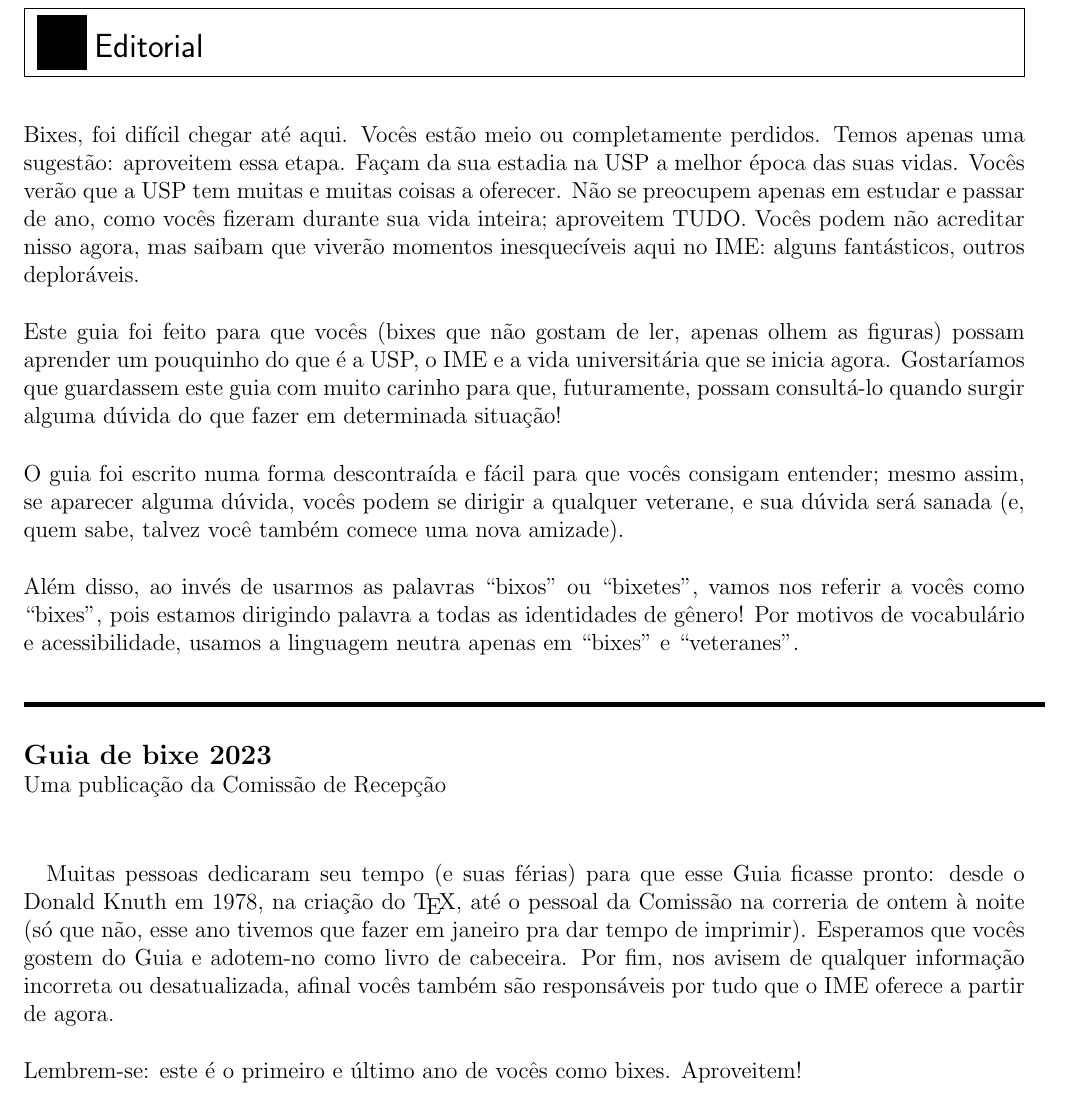
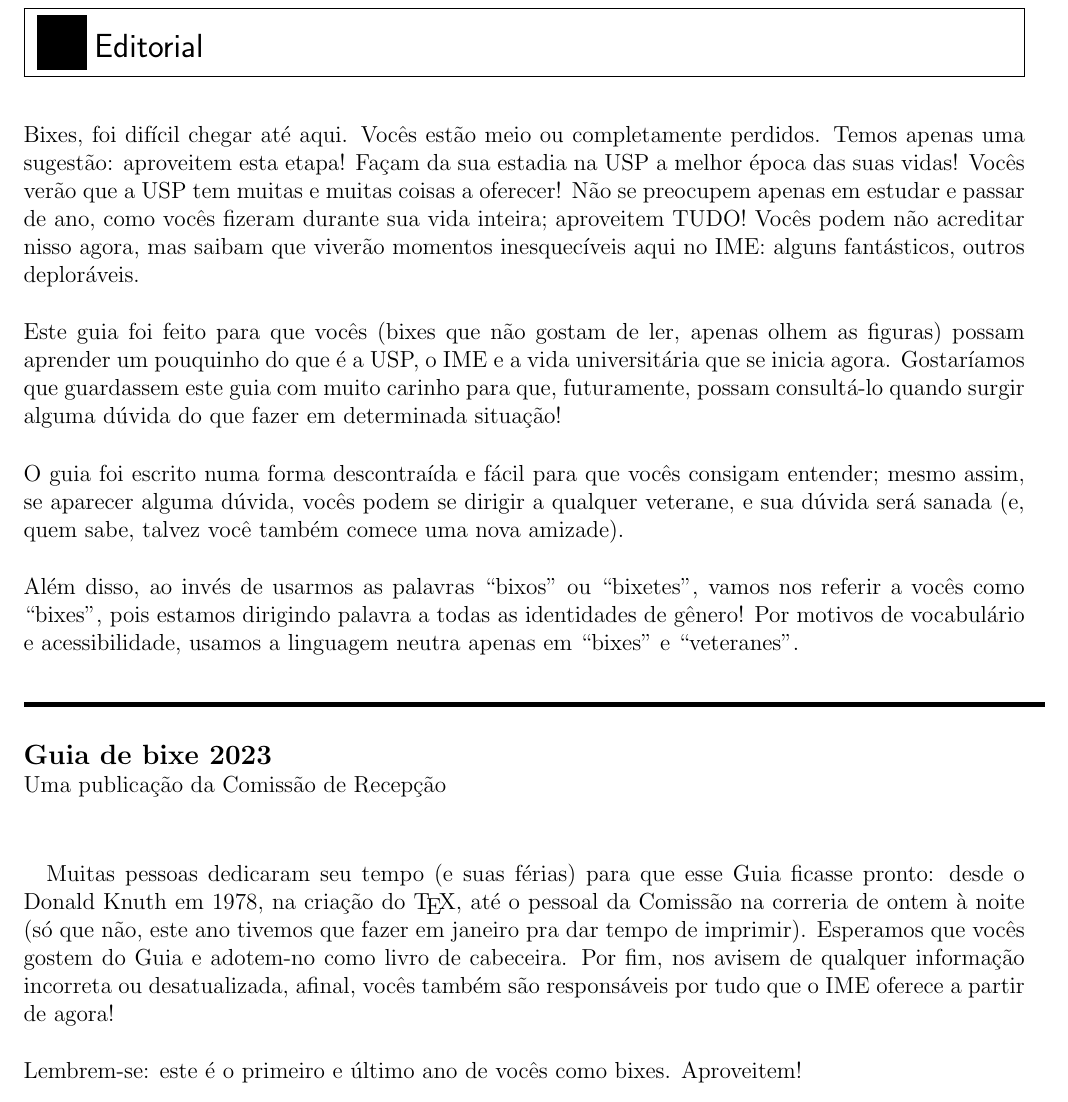
Before and after one commit to Kazuo256/guiadobixo, a LaTeX document (src/GuiaDoBixo.tex, which reads src/editorial.tex): part of page 2 of 117, cut so that both start at the same text. Compiled offline with pdfLaTeX.

Commit message:
Mudanças no editorial
Foram feitas algumas correções gramaticais ("esta" no lugar de "essa") e foram adicionadas algumas exclamações no texto inicial (ele estava com um ar meio "seco")

```diff
--- a/src/editorial.tex
+++ b/src/editorial.tex
@@ -1,11 +1,11 @@
 \begin{editorial}{Editorial}
 
 Bixes, foi difícil chegar até aqui. Vocês
-estão meio ou completamente perdidos. Temos apenas uma sugestão: aproveitem essa
-etapa. Façam da sua estadia na USP a melhor época das suas vidas. Vocês verão
-que a USP tem muitas e muitas coisas a oferecer. Não se preocupem apenas em
+estão meio ou completamente perdidos. Temos apenas uma sugestão: aproveitem esta
+etapa! Façam da sua estadia na USP a melhor época das suas vidas! Vocês verão
+que a USP tem muitas e muitas coisas a oferecer! Não se preocupem apenas em
 estudar e passar de ano, como vocês fizeram durante sua vida inteira; aproveitem
-TUDO. Vocês podem não acreditar nisso agora, mas saibam que viverão momentos
+TUDO! Vocês podem não acreditar nisso agora, mas saibam que viverão momentos
 inesquecíveis aqui no IME: alguns fantásticos, outros deploráveis.
 
 Este guia foi feito para que vocês (bixes que não gostam de ler, apenas olhem as figuras)
@@ -37,11 +37,11 @@ Uma publicação da Comissão de Recepção
 \paragraph{}
 Muitas pessoas dedicaram seu tempo (e suas férias) para que esse Guia ficasse
 pronto: desde o Donald Knuth em 1978, na criação do \TeX\makebox{}, até o
-pessoal da Comissão na correria de ontem à noite (só que não, esse ano tivemos que
+pessoal da Comissão na correria de ontem à noite (só que não, este ano tivemos que
 fazer em janeiro pra dar tempo de imprimir). Esperamos que vocês gostem do Guia
 e adotem-no como livro de cabeceira. Por fim, nos avisem de qualquer informação
-incorreta ou desatualizada, afinal vocês também são responsáveis por tudo que o
-IME oferece a partir de agora.
+incorreta ou desatualizada, afinal, vocês também são responsáveis por tudo que o
+IME oferece a partir de agora!
 
 Lembrem-se: este é o primeiro e último ano de vocês como bixes. Aproveitem!
 %\vspace{2em}
```
